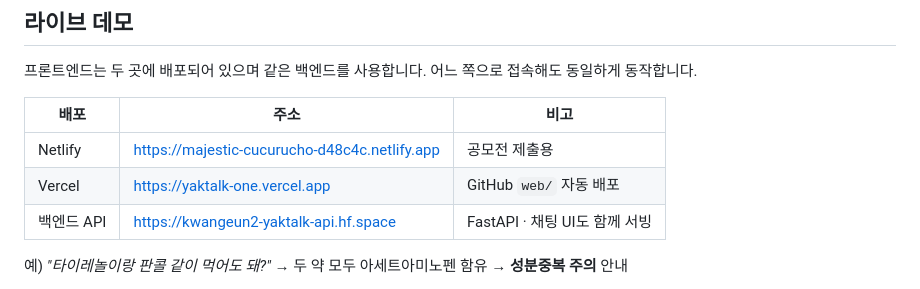
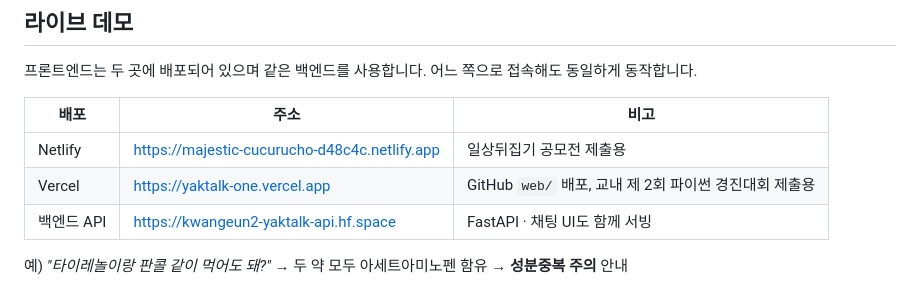
Before and after one commit to leekwangeun/yaktalk, a Markdown page: README.md, the part around the change. Rendered like a GitHub page.

```diff
--- a/README.md
+++ b/README.md
@@ -11,8 +11,8 @@
 
 | 배포 | 주소 | 비고 |
 |---|---|---|
-| Netlify | https://majestic-cucurucho-d48c4c.netlify.app | 공모전 제출용 |
-| Vercel | https://yaktalk-one.vercel.app | GitHub `web/` 자동 배포 |
+| Netlify | https://majestic-cucurucho-d48c4c.netlify.app | 일상뒤집기 공모전 제출용 |
+| Vercel | https://yaktalk-one.vercel.app | GitHub `web/` 배포, 교내 제 2회 파이썬 경진대회 제출용 |
 | 백엔드 API | https://kwangeun2-yaktalk-api.hf.space | FastAPI · 채팅 UI도 함께 서빙 |
 
 예) *"타이레놀이랑 판콜 같이 먹어도 돼?"* → 두 약 모두 아세트아미노펜 함유 → **성분중복 주의** 안내
```
